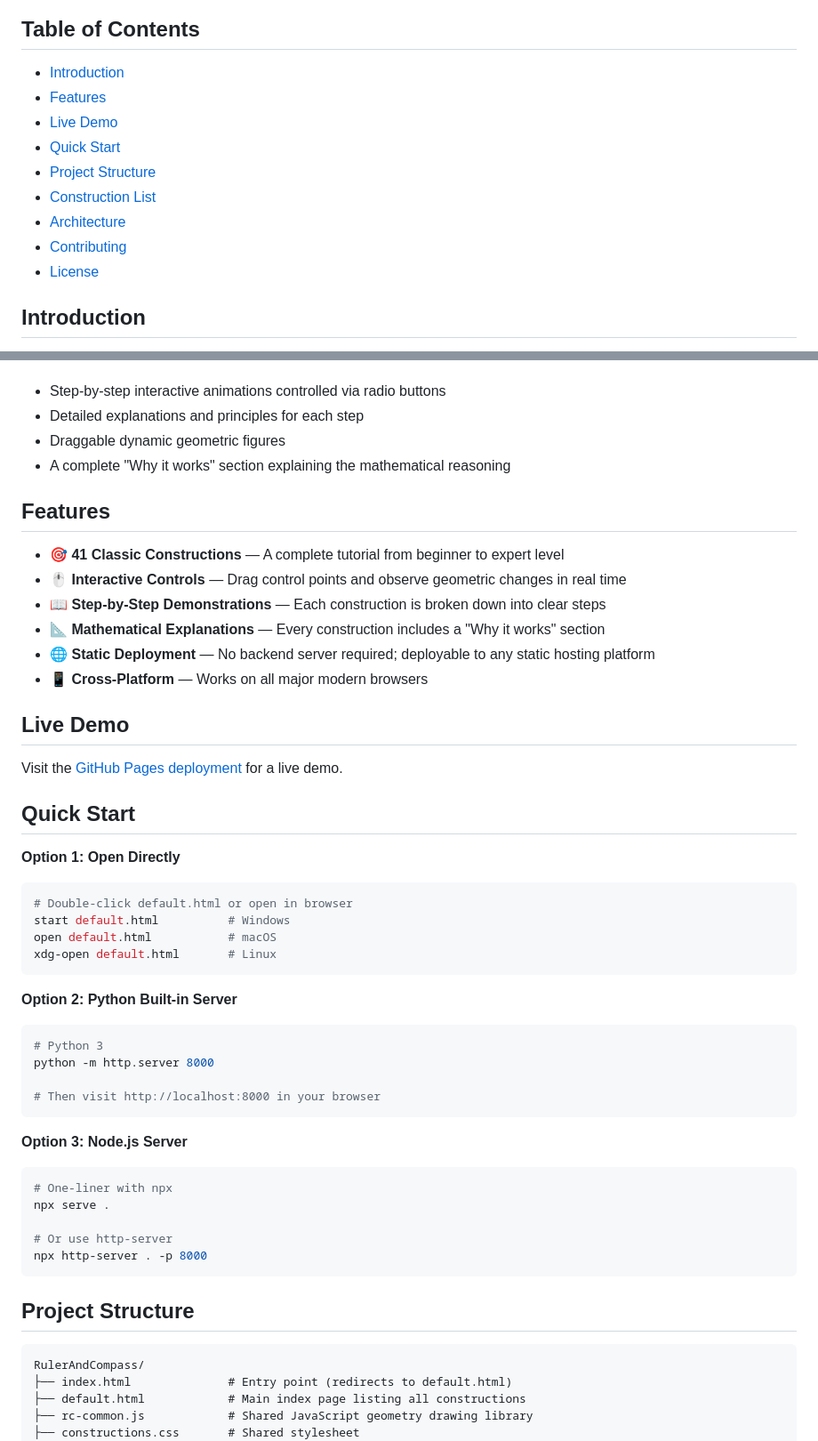
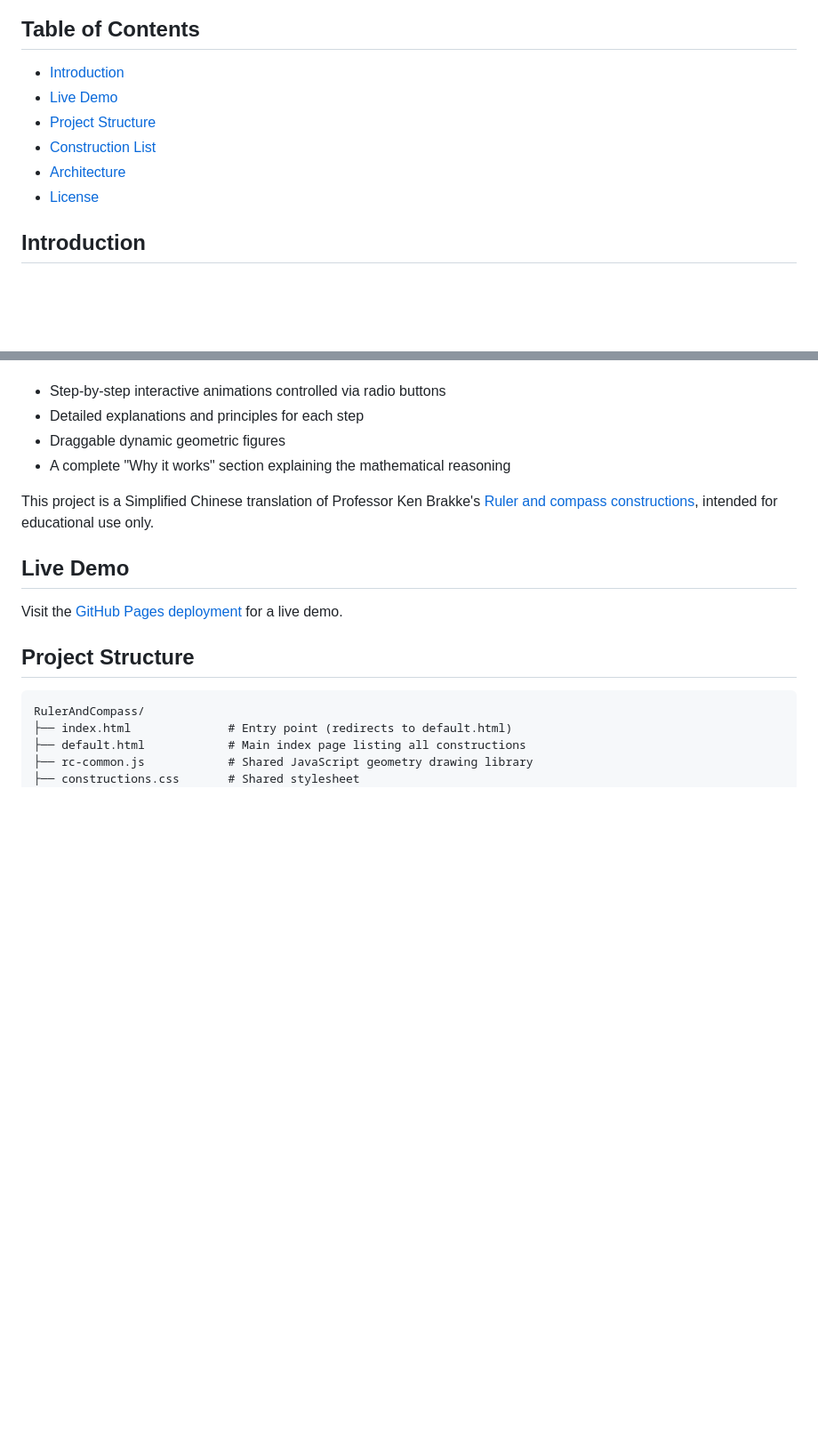
Before and after one commit to hyfaust/RulerAndCompass, a Markdown page: README.md, 2 parts joined by grey strips. Shown at 89% size. Drawn GitHub-style; blank space fills up the shorter version.

Commit message:
Sync README.md with README_zh.md: GPLV3 license, add origin link, align TOC and sections

````diff
--- a/README.md
+++ b/README.md
@@ -14,13 +13,10 @@
 ## Table of Contents
 
 - [Introduction](#introduction)
-- [Features](#features)
 - [Live Demo](#live-demo)
-- [Quick Start](#quick-start)
 - [Project Structure](#project-structure)
 - [Construction List](#construction-list)
 - [Architecture](#architecture)
-- [Contributing](#contributing)
 - [License](#license)
 
 ## Introduction
@@ -33,45 +29,11 @@ Each construction page provides:
 - Draggable dynamic geometric figures
 - A complete "Why it works" section explaining the mathematical reasoning
 
-## Features
-
-- 🎯 **41 Classic Constructions** — A complete tutorial from beginner to expert level
-- 🖱️ **Interactive Controls** — Drag control points and observe geometric changes in real time
-- 📖 **Step-by-Step Demonstrations** — Each construction is broken down into clear steps
-- 📐 **Mathematical Explanations** — Every construction includes a "Why it works" section
-- 🌐 **Static Deployment** — No backend server required; deployable to any static hosting platform
-- 📱 **Cross-Platform** — Works on all major modern browsers
+This project is a Simplified Chinese translation of Professor Ken Brakke's [Ruler and compass constructions](https://kenbrakke.com/RulerAndCompass/default.html), intended for educational use only.
 
 ## Live Demo
 
 Visit the [GitHub Pages deployment](https://brakke-doc.github.io/RulerAndCompass/) for a live demo.
-
-## Quick Start
-
-**Option 1: Open Directly**
-```bash
-# Double-click default.html or open in browser
-start default.html          # Windows
-open default.html           # macOS
-xdg-open default.html       # Linux
-```
-
-**Option 2: Python Built-in Server**
-```bash
-# Python 3
-python -m http.server 8000
-
-# Then visit http://localhost:8000 in your browser
-```
-
-**Option 3: Node.js Server**
-```bash
-# One-liner with npx
-npx serve .
-
-# Or use http-server
-npx http-server . -p 8000
-```
 
 ## Project Structure
 
````
Also changed, not shown: other parts of README.md (+4 -17 lines), README_zh.md (+1 -1 lines).
